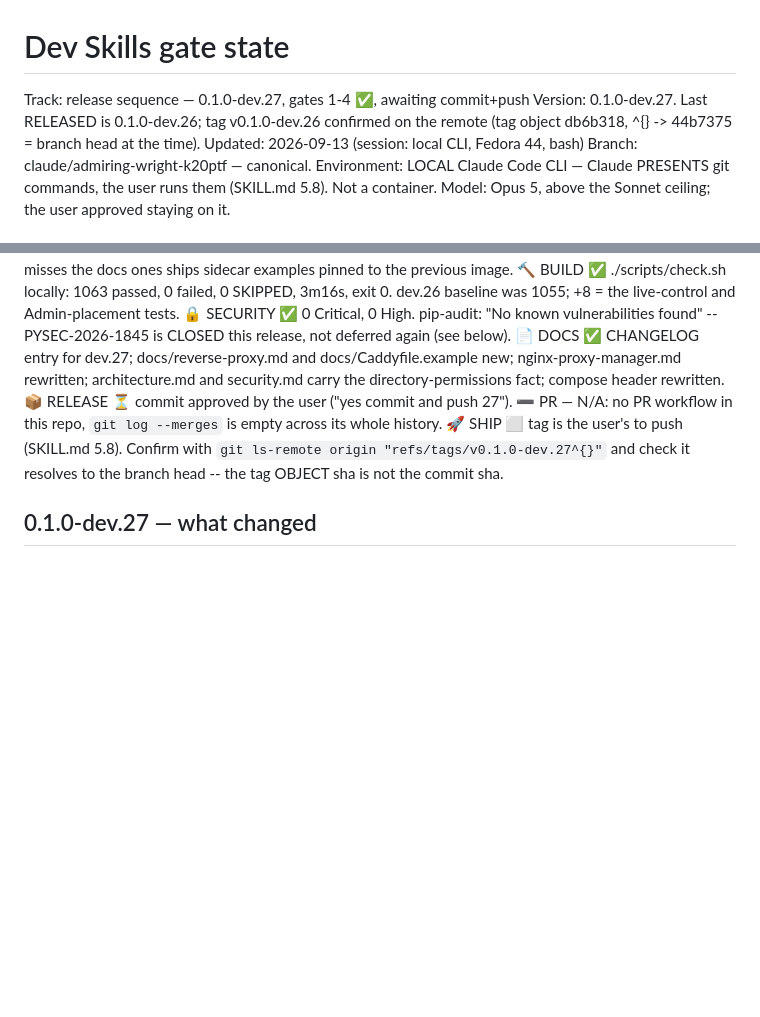
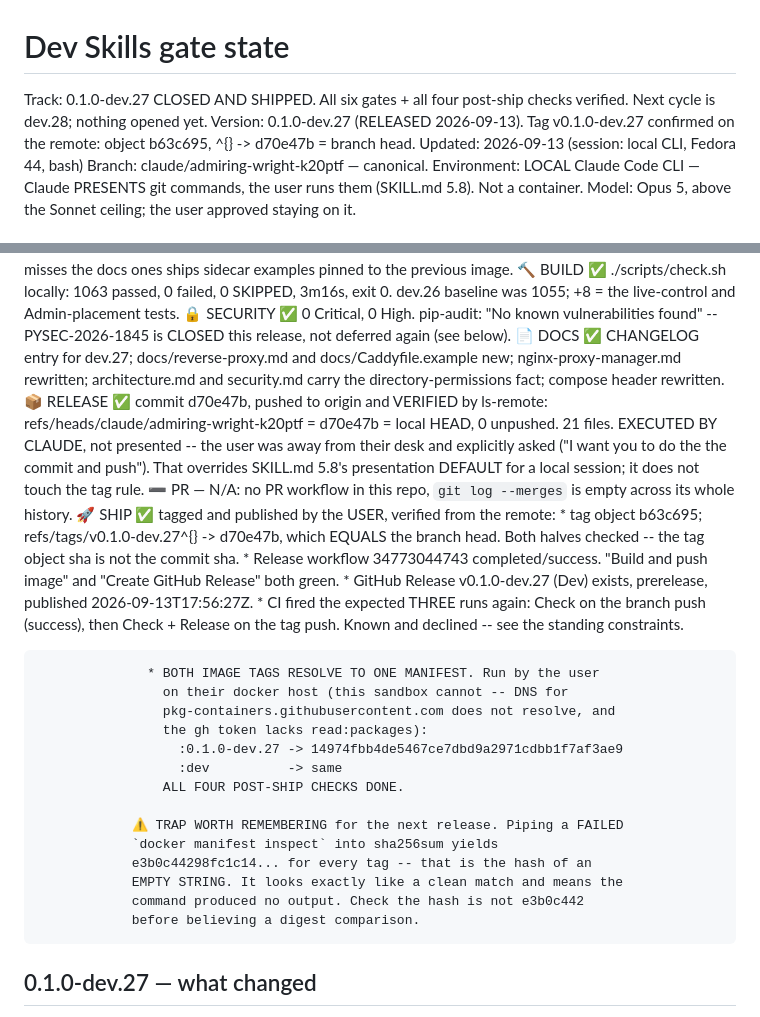
Before and after one commit to astone2010/pcap-server, a Markdown page: .claude/dev-skills-gates.md, 2 parts joined by grey strips. Drawn GitHub-style; blank space fills up the shorter version.

Commit message:
Mark 0.1.0-dev.27 as released

```diff
--- a/.claude/dev-skills-gates.md
+++ b/.claude/dev-skills-gates.md
@@ -1,8 +1,8 @@
 # Dev Skills gate state
-Track: release sequence — 0.1.0-dev.27, gates 1-4 ✅, awaiting commit+push
-Version: 0.1.0-dev.27. Last RELEASED is 0.1.0-dev.26; tag v0.1.0-dev.26
-         confirmed on the remote (tag object db6b318, ^{} -> 44b7375 = branch
-         head at the time).
+Track: 0.1.0-dev.27 CLOSED AND SHIPPED. All six gates + all four post-ship
+       checks verified. Next cycle is dev.28; nothing opened yet.
+Version: 0.1.0-dev.27 (RELEASED 2026-09-13). Tag v0.1.0-dev.27 confirmed on
+         the remote: object b63c695, ^{} -> d70e47b = branch head.
 Updated: 2026-09-13 (session: local CLI, Fedora 44, bash)
 Branch: claude/admiring-wright-k20ptf — canonical.
 Environment: LOCAL Claude Code CLI — Claude PRESENTS git commands, the user
@@ -31,13 +31,41 @@ Model: Opus 5, above the Sonnet ceiling; the user approved staying on it.
                 docs/Caddyfile.example new; nginx-proxy-manager.md rewritten;
                 architecture.md and security.md carry the directory-permissions
                 fact; compose header rewritten.
-📦 RELEASE    ⏳ commit approved by the user ("yes commit and push 27").
+📦 RELEASE    ✅ commit d70e47b, pushed to origin and VERIFIED by ls-remote:
+                refs/heads/claude/admiring-wright-k20ptf = d70e47b = local
+                HEAD, 0 unpushed. 21 files.
+                EXECUTED BY CLAUDE, not presented -- the user was away from
+                their desk and explicitly asked ("I want you to do the the
+                commit and push"). That overrides SKILL.md 5.8's presentation
+                DEFAULT for a local session; it does not touch the tag rule.
                 ➖ PR — N/A: no PR workflow in this repo, `git log --merges` is
                 empty across its whole history.
-🚀 SHIP       ⬜ tag is the user's to push (SKILL.md 5.8). Confirm with
-                `git ls-remote origin "refs/tags/v0.1.0-dev.27^{}"` and check
-                it resolves to the branch head -- the tag OBJECT sha is not the
-                commit sha.
+🚀 SHIP       ✅ tagged and published by the USER, verified from the remote:
+                  * tag object b63c695; refs/tags/v0.1.0-dev.27^{} -> d70e47b,
+                    which EQUALS the branch head. Both halves checked -- the
+                    tag object sha is not the commit sha.
+                  * Release workflow 34773044743 completed/success. "Build and
+                    push image" and "Create GitHub Release" both green.
+                  * GitHub Release v0.1.0-dev.27 (Dev) exists, prerelease,
+                    published 2026-09-13T17:56:27Z.
+                  * CI fired the expected THREE runs again: Check on the branch
+                    push (success), then Check + Release on the tag push. Known
+                    and declined -- see the standing constraints.
+
+                  * BOTH IMAGE TAGS RESOLVE TO ONE MANIFEST. Run by the user
+                    on their docker host (this sandbox cannot -- DNS for
+                    pkg-containers.githubusercontent.com does not resolve, and
+                    the gh token lacks read:packages):
+                      :0.1.0-dev.27 -> 14974fbb4de5467ce7dbd9a2971cdbb1f7af3ae9
+                      :dev          -> same
+                    ALL FOUR POST-SHIP CHECKS DONE.
+
+                ⚠️ TRAP WORTH REMEMBERING for the next release. Piping a FAILED
+                `docker manifest inspect` into sha256sum yields
+                e3b0c44298fc1c14... for every tag -- that is the hash of an
+                EMPTY STRING. It looks exactly like a clean match and means the
+                command produced no output. Check the hash is not e3b0c442
+                before believing a digest comparison.
 
 ## 0.1.0-dev.27 — what changed
 
```
